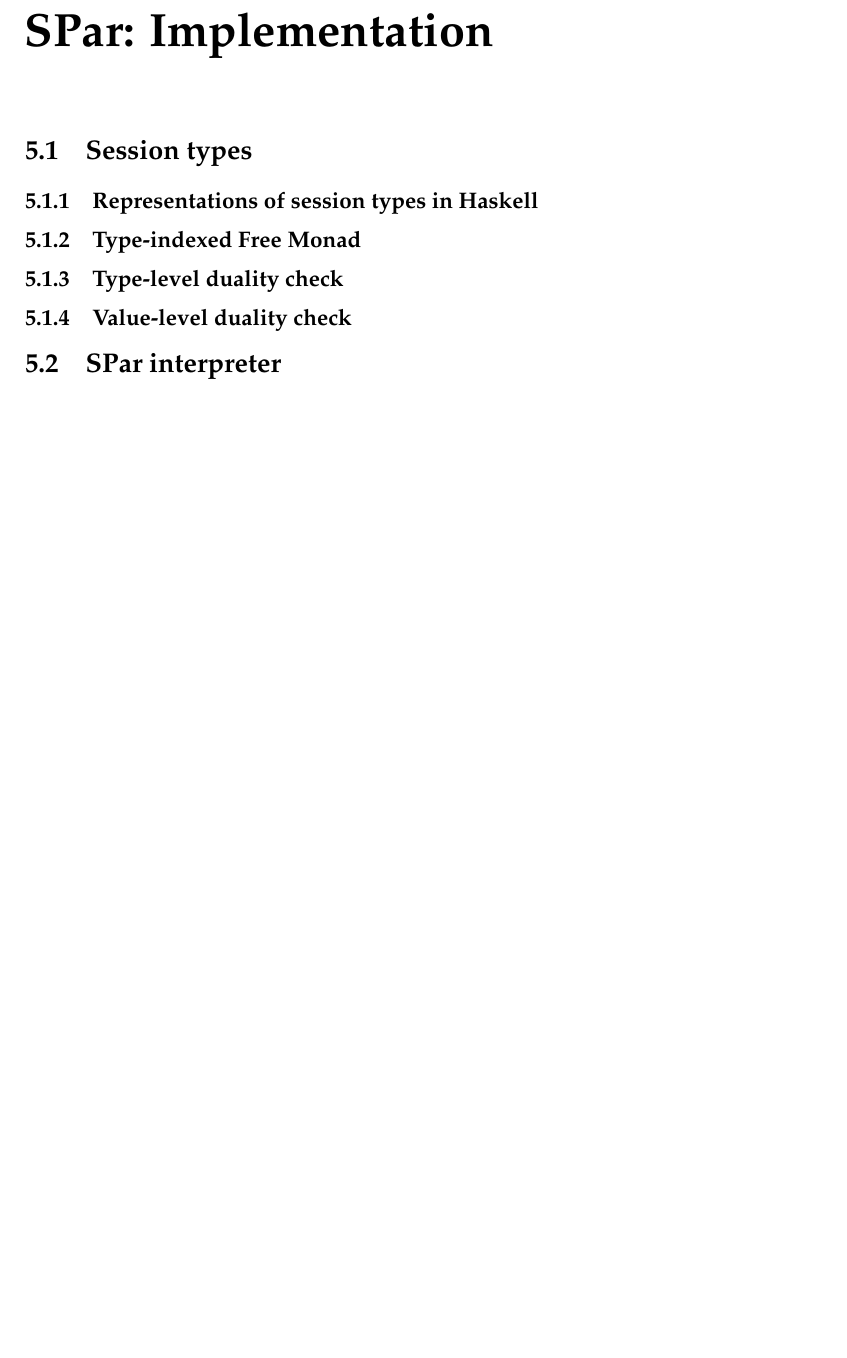
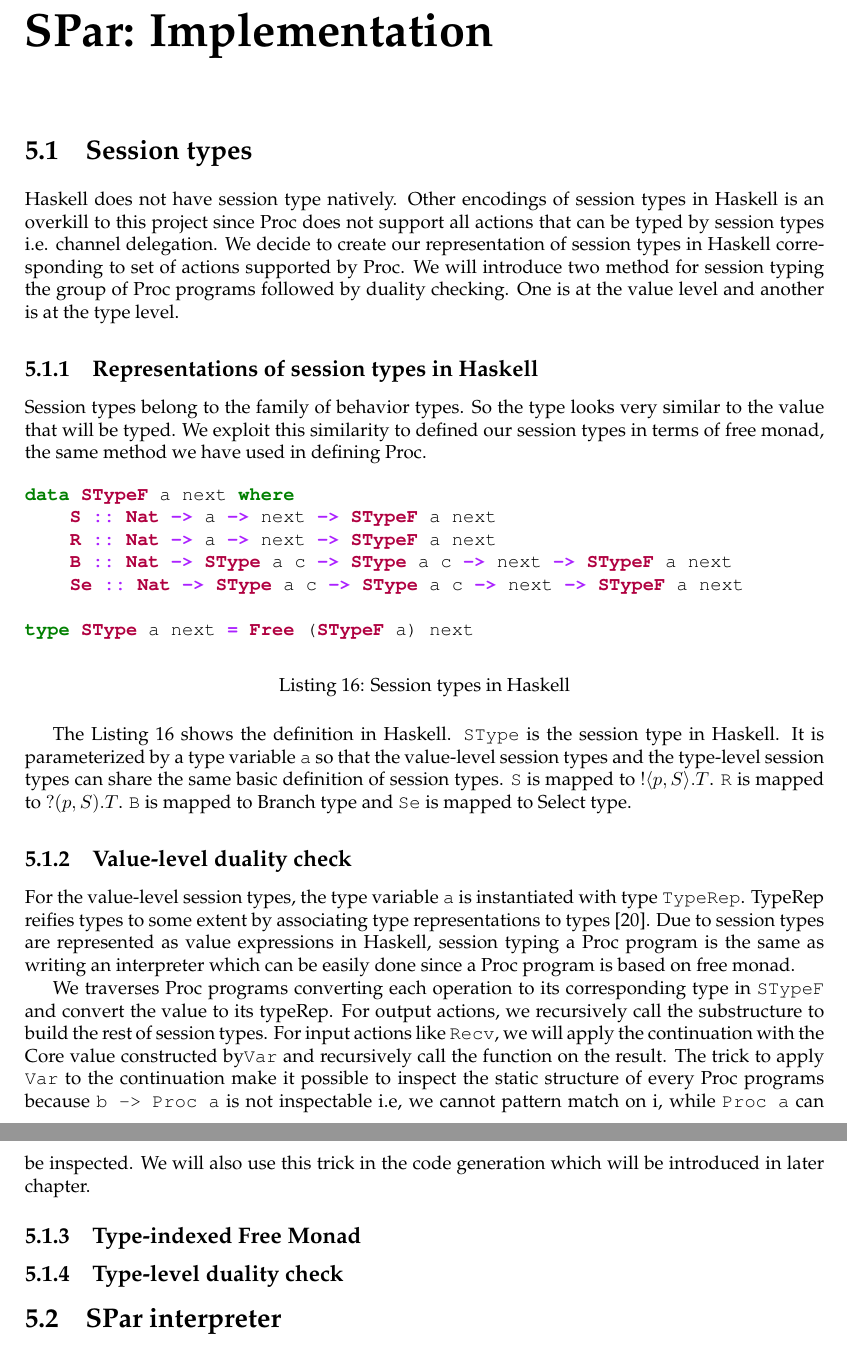
Before and after one commit to Richard-zhang/final_year_project, a LaTeX thesis (main.tex, which reads impl/impl.tex, spar/spar.tex): part of page 24 of 44 before the commit and two parts of pages 24 and 25 of 45 after it, the two joined at a grey line, cut so that both start at the same text, the shorter picture padded with empty space. The pictures show the PDF file main.pdf that the author committed with the source.

```diff
--- a/impl/impl.tex
+++ b/impl/impl.tex
@@ -1,9 +1,21 @@
 \chapter{SPar: Implementation}
 \section{Session types} \label{impl:sec:session}
+Haskell does not have session type natively. Other encodings of session types in Haskell is an overkill to this project since Proc does not support all actions that can be typed by session types i.e. channel delegation. We decide to create our representation of session types in Haskell corresponding to set of actions supported by Proc. We will introduce two method for session typing the group of Proc programs followed by duality checking. One is at the value level and another is at the type level.
 \subsection{Representations of session types in Haskell}
+Session types belong to the family of behavior types. So the type looks very similar to the value that will be typed. We exploit this similarity to defined our session types in terms of free monad, the same method we have used in defining Proc.
+\begin{listing}[ht]
+    \inputminted{Haskell}{impl/type.hs}
+    \caption{Session types in Haskell}
+    \label{impl:code:type}
+\end{listing}
+
+The \coref{impl:code:type} shows the definition in Haskell. \hask{SType} is the session type in Haskell. It is parameterized by a type variable \hask{a} so that the value-level session types and the type-level session types can share the same basic definition of session types. \hask{S} is mapped to $! \langle p, S \rangle . T$. \hask{R} is mapped to $?(p, S).T$. \hask{B} is mapped to Branch type and \hask{Se} is mapped to Select type.
+\subsection{Value-level duality check}
+For the value-level session types, the type variable \hask{a} is instantiated with type \hask{TypeRep}. TypeRep reifies types to some extent by associating type representations to types \cite{DataTypeable}. Due to session types are represented as value expressions in Haskell, session typing a Proc program is the same as writing an interpreter which can be easily done since a Proc program is based on free monad.
+
+We traverses Proc programs converting each operation to its corresponding type in \hask{STypeF} and convert the value to its typeRep. For output actions, we recursively call the substructure to build the rest of session types. For input actions like \hask{Recv}, we will apply the continuation with the Core value constructed by\hask{Var} and recursively call the function on the result. The trick to apply \hask{Var} to the continuation make it possible to inspect the static structure of every Proc programs because \hask{b -> Proc a} is not inspectable i.e, we cannot pattern match on i, while \hask{Proc a} can be inspected. We will also use this trick in the code generation which will be introduced in later chapter.
 \subsection{Type-indexed Free Monad}
 \subsection{Type-level duality check}
-\subsection{Value-level duality check}
 \section{SPar interpreter} \label{impl:sec:interp}
 \subsection{Overview}
 SPar interpreter is an interpreter that interprets a group of Proc programs in Haskell. It can be considered as the simplest backend for evaluating SPar expressions. It records traces of the executions and the final output values of each Proc programs in the system.
--- a/spar/spar.tex
+++ b/spar/spar.tex
@@ -87,3 +88,4 @@
 \subsection{Session types and duality checking}
 Immediately, we notice that a Proc program can be typed by session types. \hask{Send} operation in ProcF corresponds to the type !$\langle$p, S$\rangle$.T, \hask{Select} corresponds to $\oplus \langle \text{p}, \{ l_i : T_i \}_{i \in I} \rangle$ and so on. One exception is the \hask{broadcast} operation which does not mapped to any type of the session types. We will discuss how to handle \hask{Broadcast} in \secref{impl:sec:session}.
 
+\begin{table}[ht]
@@ -90,3 +106,8 @@
+    \label{spar:styperule}
+\end{table}
+
+The \tabref{spar:styperule} shows the session typing rule for a Proc expression. We borrowed some notation from the work done \cite{AlgebraicMultipartyProtocol}. $\Gamma \vdash e : \text{Proc} \; L \; a$ is the type of a Proc expression that follows protocol $L$ and returns a value of type $a$. The types are parameterized by a variable $l$ representing the continuation of a local type $L$.
+
 We have argued that a Proc program can be typed by multi-party session types. In order to utilize this property, we should check the duality of the each pair of Proc in the group. In short, duality check examines whether any pair of Proc in the system are complement with each other. If the duality properties is satisfied, the computation is guaranteed to be deadlock-free. This safety guarantee is useful and powerful in the application of parallel code generation. In this domain, SPar is considered to be the intermediate languages. Passing duality check for the intermediate representation means that as long as we preserve types and communication pattern carefully in later stages of code generation pipeline, the generated code obtained will share the same non-trivial properties: communication safety, protocol fidelity and deadlock-free.
 
 The work done by \cite{coppoGentleIntroductionMultiparty2015} constructed the theoretic foundation of algorithms for checking dualities and we will give an overview of the implementation in the \secref{impl:sec:session}.
```
Also changed, not shown: bibs/main.bib (+6 -0 lines), main.tex (+6 -0 lines), main.pdf, spar/spar.tex (15 more changed lines), 1 other file.
